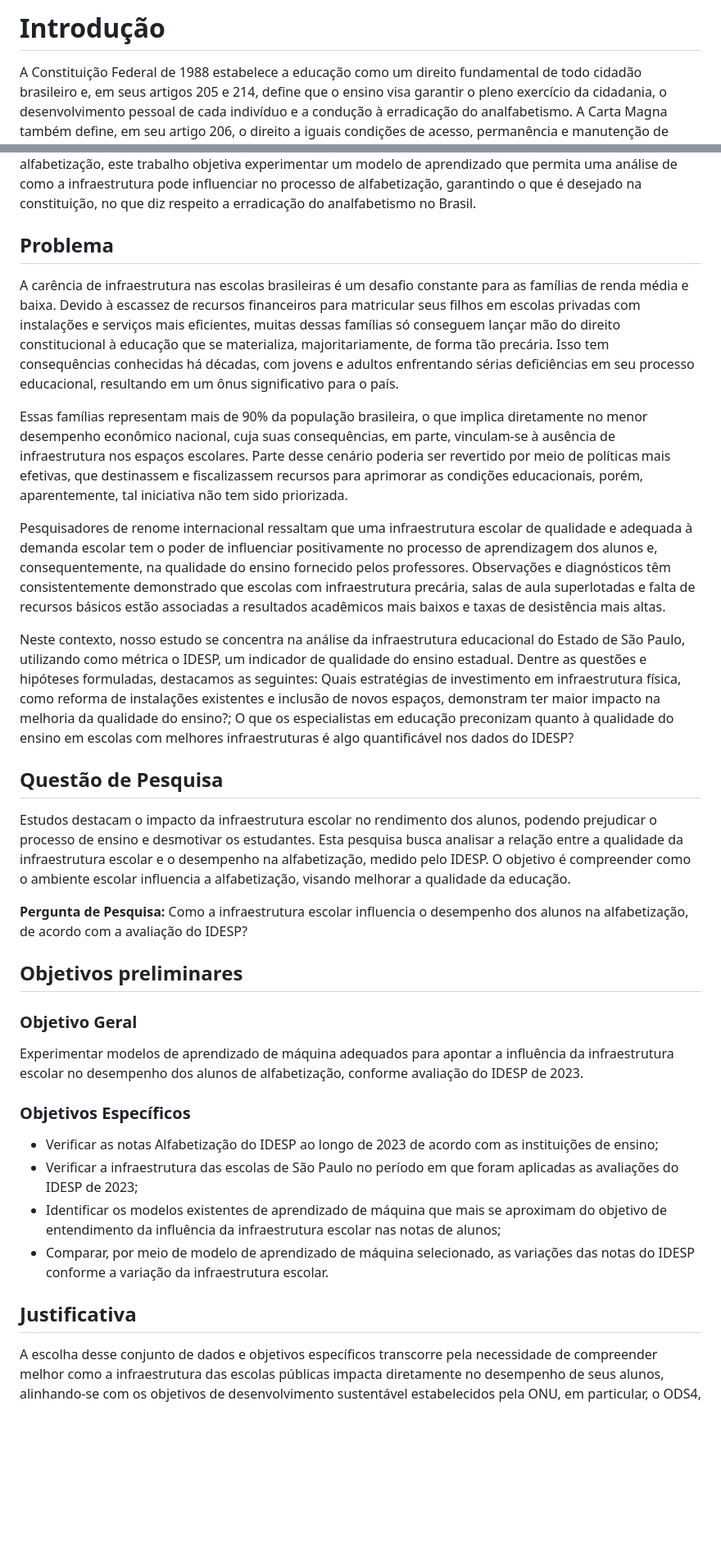
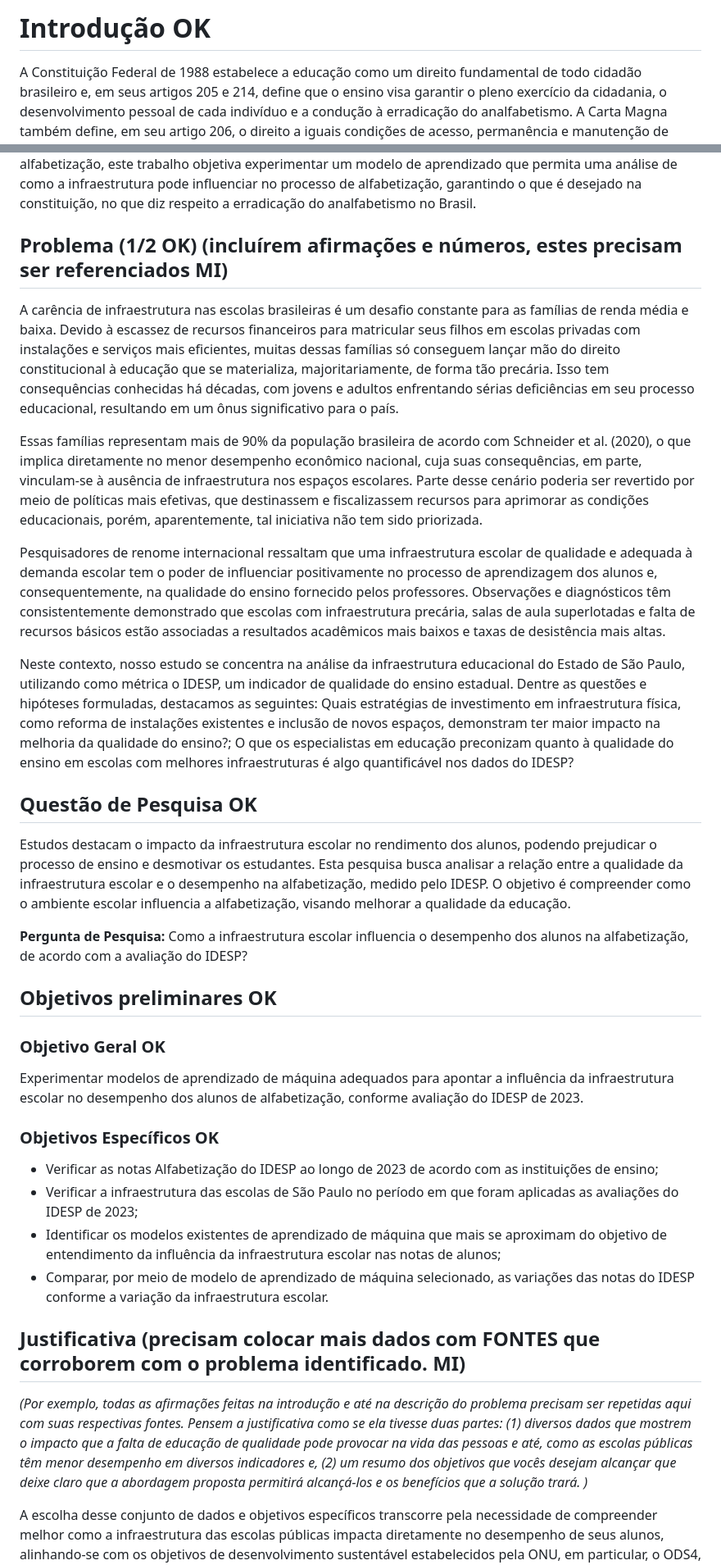
Before and after one commit to ICEI-PUC-Minas-PMV-SI/pmv-si-2024-1-pe7-t1-infraeducacaospidesp, a Markdown page: docs/contexto.md, 2 parts joined by grey strips. Shown at 82% size. Rendered like a GitHub page; blank space fills up the shorter version.

```diff
--- a/docs/contexto.md
+++ b/docs/contexto.md
@@ -1,39 +1,41 @@
-# Introdução
+# Introdução OK
 
 A Constituição Federal de 1988 estabelece a educação como um direito fundamental de todo cidadão brasileiro e, em seus artigos 205 e 214, define que o ensino visa garantir o pleno exercício da cidadania, o desenvolvimento pessoal de cada indivíduo e a condução à erradicação do analfabetismo. A Carta Magna também define, em seu artigo 206, o direito a iguais condições de acesso, permanência e manutenção de padrões de qualidade em instituições de ensino, uma vez que, se não garantidos esses pontos, o aluno pode ter sua permanência prejudicada em locais educacionais. Nesse contexto, a alfabetização e a infraestrutura das instituições se apresentam como algo fundamental para a garantia , junto ao cidadão, da educação formal e do acesso pleno aos direitos constitucionais.
 
 Considerando essas observações e levando-se em consideração que notas de avaliações sobre a educação, como a do IDESP, podem permitir um melhor entendimento, juntamente com os dados de infraestrutura das escolas, de como a igualdade de acesso pode influenciar no desempenho dos alunos em seu processo de alfabetização, este trabalho objetiva experimentar um modelo de aprendizado que permita uma análise de como a infraestrutura pode influenciar no processo de alfabetização, garantindo o que é desejado na constituição, no que diz respeito a erradicação do analfabetismo no Brasil.
 
-## Problema
+## Problema (1/2 OK) (incluírem afirmações e números, estes precisam ser referenciados MI)
 
 A carência de infraestrutura nas escolas brasileiras é um desafio constante para as famílias de renda média e baixa. Devido à escassez de recursos financeiros para matricular seus filhos em escolas privadas com instalações e serviços mais eficientes, muitas dessas famílias só conseguem lançar mão do direito constitucional à educação que se materializa, majoritariamente, de forma tão precária. Isso tem consequências conhecidas há décadas, com jovens e adultos enfrentando sérias deficiências em seu processo educacional, resultando em um ônus significativo para o país.
 
-Essas famílias representam mais de 90% da população brasileira, o que implica diretamente no menor desempenho econômico nacional, cuja suas consequências, em parte, vinculam-se à ausência de infraestrutura nos espaços escolares. Parte desse cenário poderia ser revertido por meio de políticas mais efetivas, que destinassem e fiscalizassem recursos para aprimorar as condições educacionais, porém, aparentemente, tal iniciativa não tem sido priorizada.
+Essas famílias representam mais de 90% da população brasileira de acordo com Schneider et al. (2020), o que implica diretamente no menor desempenho econômico nacional, cuja suas consequências, em parte, vinculam-se à ausência de infraestrutura nos espaços escolares. Parte desse cenário poderia ser revertido por meio de políticas mais efetivas, que destinassem e fiscalizassem recursos para aprimorar as condições educacionais, porém, aparentemente, tal iniciativa não tem sido priorizada.
 
 Pesquisadores de renome internacional ressaltam que uma infraestrutura escolar de qualidade e adequada à demanda escolar tem o poder de influenciar positivamente no processo de aprendizagem dos alunos e, consequentemente, na qualidade do ensino fornecido pelos professores. Observações e diagnósticos têm consistentemente demonstrado que escolas com infraestrutura precária, salas de aula superlotadas e falta de recursos básicos estão associadas a resultados acadêmicos mais baixos e taxas de desistência mais altas.
 
 Neste contexto, nosso estudo se concentra na análise da infraestrutura educacional do Estado de São Paulo, utilizando como métrica o IDESP, um indicador de qualidade do ensino estadual. Dentre as questões e hipóteses formuladas, destacamos as seguintes: Quais estratégias de investimento em infraestrutura física, como reforma de instalações existentes e inclusão de novos espaços, demonstram ter maior impacto na melhoria da qualidade do ensino?; O que os especialistas em educação preconizam quanto à qualidade do ensino em escolas com melhores infraestruturas é algo quantificável nos dados do IDESP?
 
-## Questão de Pesquisa
+## Questão de Pesquisa OK
 
 Estudos destacam o impacto da infraestrutura escolar no rendimento dos alunos, podendo prejudicar o processo de ensino e desmotivar os estudantes. Esta pesquisa busca analisar a relação entre a qualidade da infraestrutura escolar e o desempenho na alfabetização, medido pelo IDESP. O objetivo é compreender como o ambiente escolar influencia a alfabetização, visando melhorar a qualidade da educação.
 
 **Pergunta de Pesquisa:** Como a infraestrutura escolar influencia o desempenho dos alunos na alfabetização, de acordo com a avaliação do IDESP?
 
-## Objetivos preliminares
+## Objetivos preliminares OK
 
-### Objetivo Geral
+### Objetivo Geral OK
 
 Experimentar modelos de aprendizado de máquina adequados para apontar a influência da infraestrutura escolar no desempenho dos alunos de alfabetização, conforme avaliação do IDESP de 2023.
 
-### Objetivos Específicos
+### Objetivos Específicos OK
 
 - Verificar as notas Alfabetização do IDESP ao longo de 2023 de acordo com as instituições de ensino;
 - Verificar a infraestrutura das escolas de São Paulo no período em que foram aplicadas as avaliações do IDESP de 2023;
 - Identificar os modelos existentes de aprendizado de máquina que mais se aproximam do objetivo de entendimento da influência da infraestrutura escolar nas notas de alunos;
 - Comparar, por meio de modelo de aprendizado de máquina selecionado, as variações das notas do IDESP conforme a variação da infraestrutura escolar.
 
-## Justificativa
+## Justificativa (precisam colocar mais dados com FONTES que corroborem com o problema identificado. MI)
+
+*(Por exemplo, todas as afirmações feitas na introdução e até na descrição do problema precisam ser repetidas aqui com suas respectivas fontes. Pensem a justificativa como se ela tivesse duas partes: (1) diversos dados que mostrem o impacto que a falta de educação de qualidade pode provocar na vida das pessoas e até, como as escolas públicas têm menor desempenho em diversos indicadores e, (2) um resumo dos objetivos que vocês desejam alcançar que deixe claro que a abordagem proposta permitirá alcançá-los e os benefícios que a solução trará. )*
 
 A escolha desse conjunto de dados e objetivos específicos transcorre pela necessidade de compreender melhor como a infraestrutura das escolas públicas impacta diretamente no desempenho de seus alunos, alinhando-se com os objetivos de desenvolvimento sustentável estabelecidos pela ONU, em particular, o ODS4, que visa garantir uma educação de qualidade, inclusiva e equitativa para todos.
 
```
Also changed, not shown: other parts of docs/contexto.md (+12 -5 lines).
